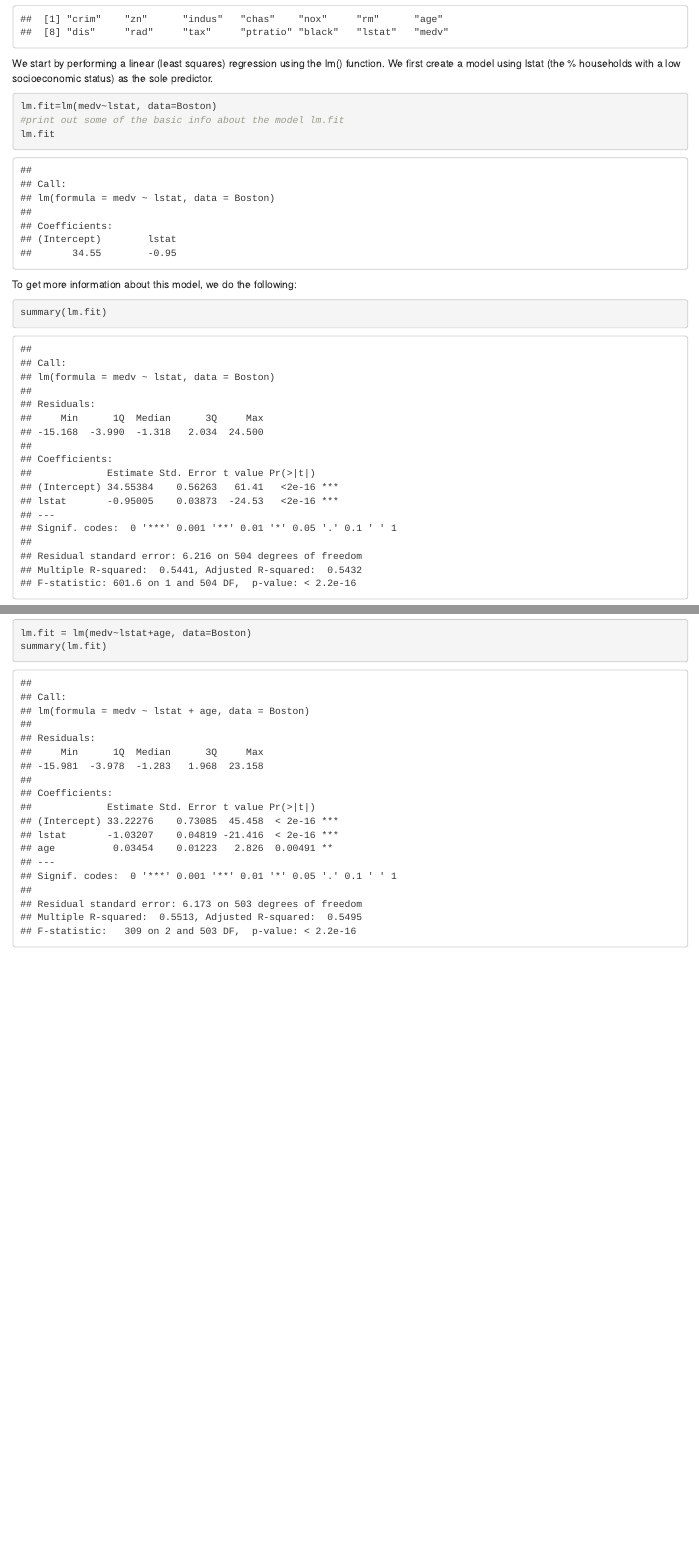
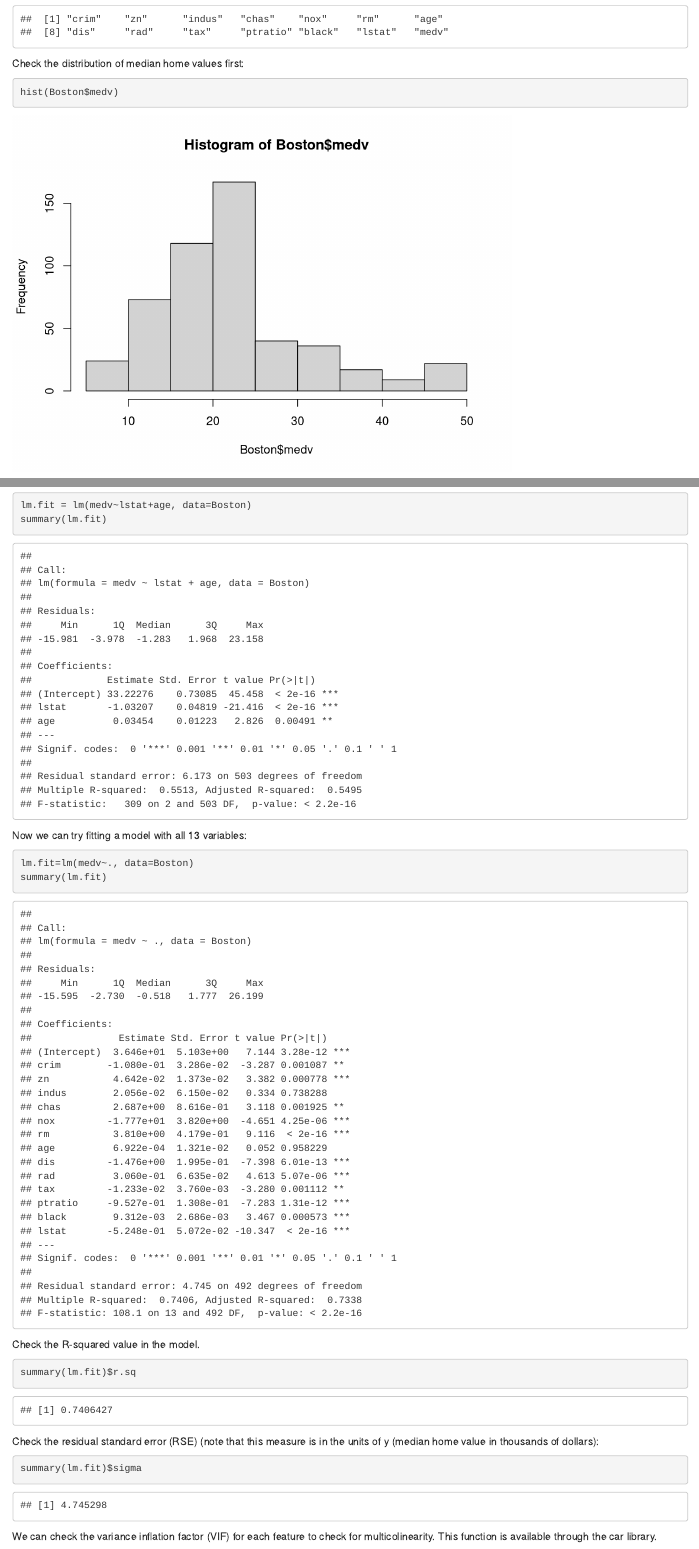
Before and after one commit to markbeng/linear_regression, an R Markdown document (medv.Rmd): the page in a window 1100 px wide, from 390 px down, and a second part further down, joined at a grey line. Rendered offline with R 4.5, knitr and Pandoc, with nearby package versions; some code elsewhere in the file could not run offline.

Commit message:
Made a full linear model with all 13 predictors, checked the residual standard error (RSE), R-squared, and the variance inflation factors (VIFs).

````diff
--- a/medv.Rmd
+++ b/medv.Rmd
@@ -17,6 +17,11 @@ We are going to try to predict median home value using 13 predictors in the "Bos
 ```{r}
 fix(Boston)
 names(Boston)
+```
+Check the distribution of median home values first:
+
+```{r}
+hist(Boston$medv)
 ```
 
 
@@ -85,8 +90,27 @@ We observe some non-linearity in this model based on the residuals plot (it is c
 plot(hatvalues(lm.fit))
 which.max(hatvalues(lm.fit))
 ```
+
 Let's add in the age independent variable to make a model with two predictors.
 ```{r}
 lm.fit = lm(medv~lstat+age, data=Boston)
 summary(lm.fit)
 ```
+
+Now we can try fitting a model with all 13 variables:
+
+```{r}
+lm.fit=lm(medv~., data=Boston)
+summary(lm.fit)
+```
+Check the R-squared value in the model.
+```{r}
+summary(lm.fit)$r.sq
+```
+Check the residual standard error (RSE) (note that this measure is in the units of y (median home value in thousands of dollars):
+```{r}
+summary(lm.fit)$sigma
+```
+
+
+We can check the variance inflation factor (VIF) for each feature to check for multicolinearity.  This function is available through the car library.
````
Also changed, not shown: medv.nb.html.
